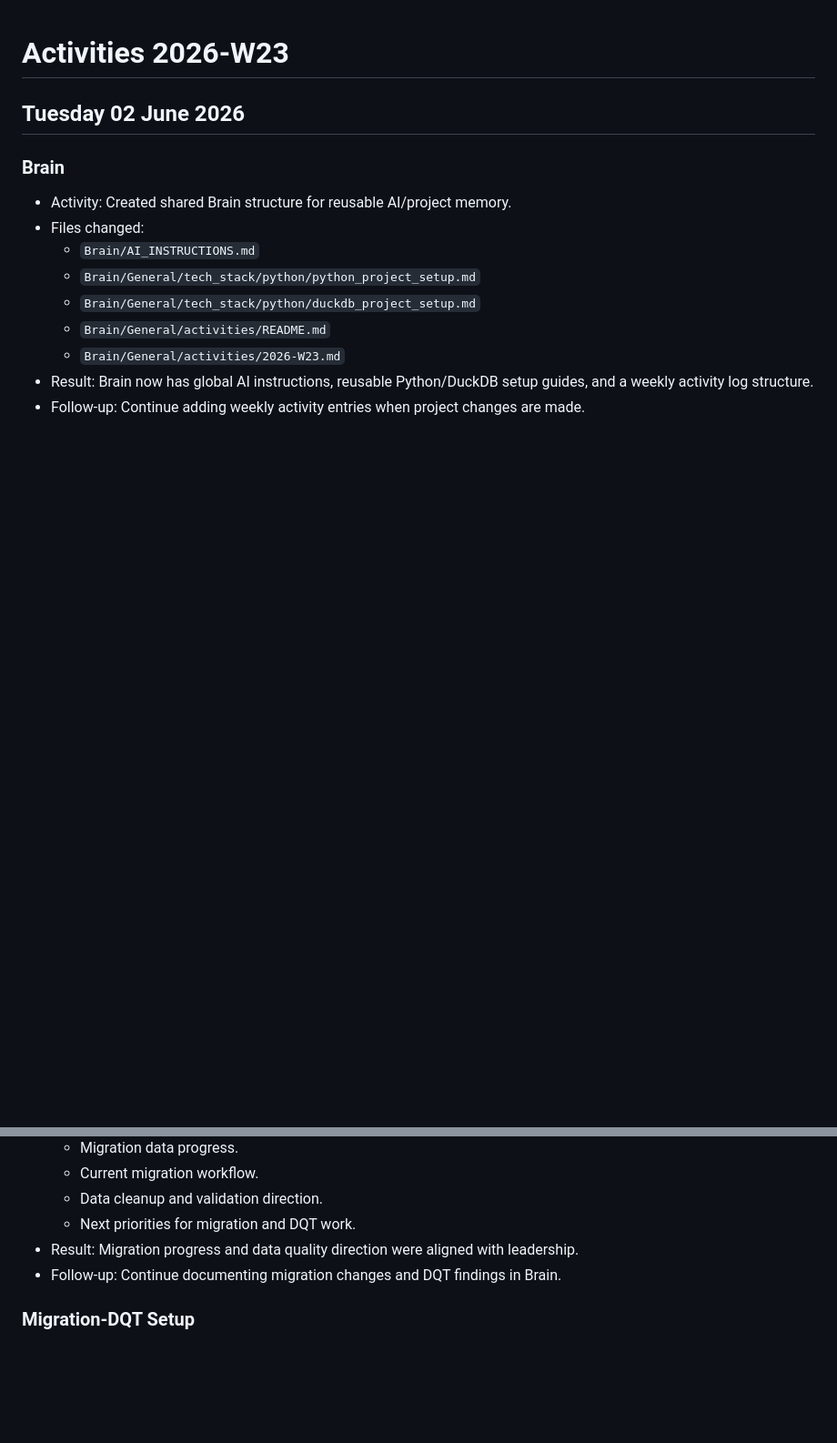
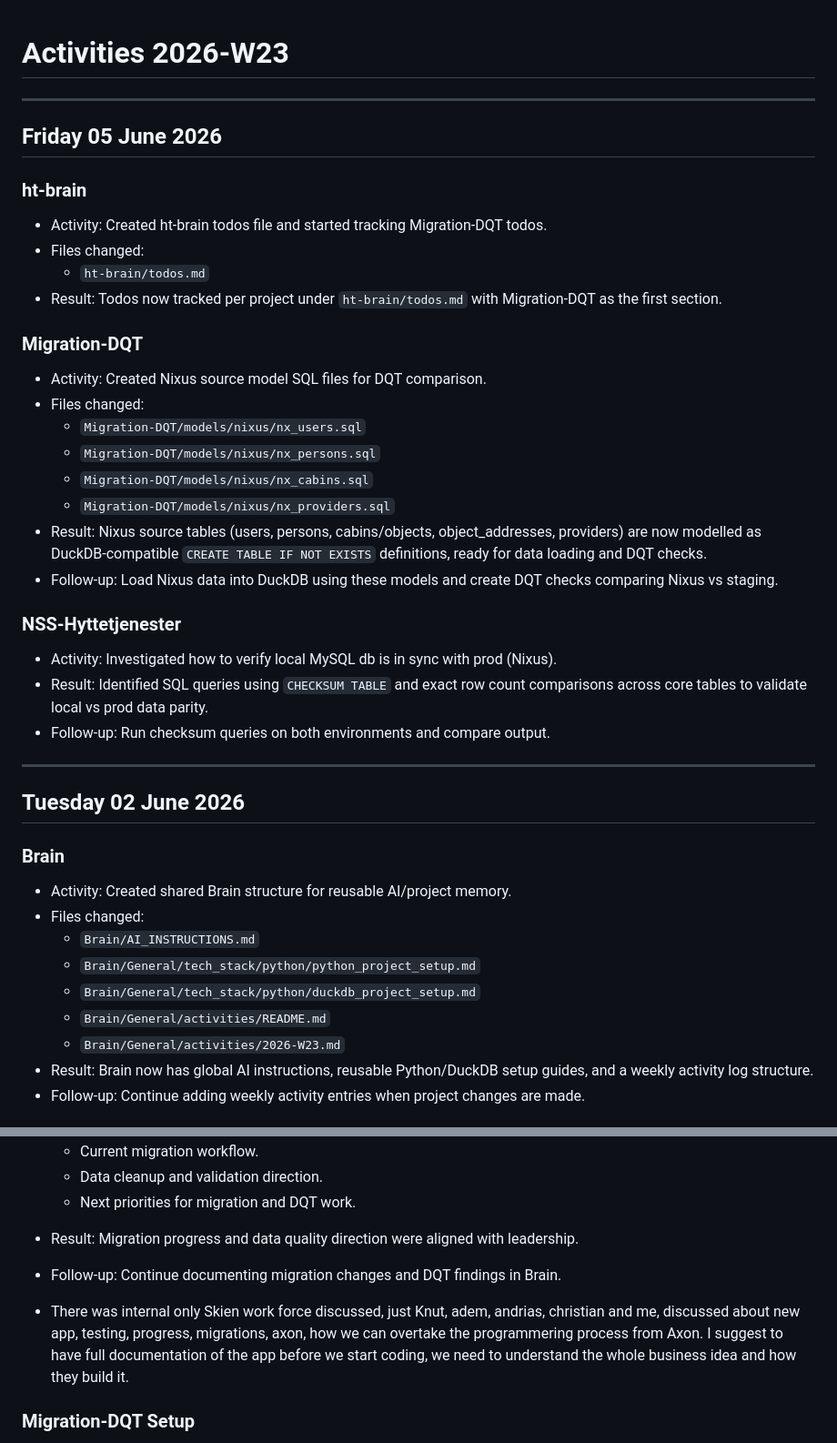
Before and after one commit to Ghezai/HT-Brain, a Markdown page: General/activities/01-to-07-06-2026_W23.md, 2 parts joined by grey strips. Shown at 91% size. Drawn GitHub-style; blank space fills up the shorter version.

Commit message:
todos added

```diff
--- a/General/activities/01-to-07-06-2026_W23.md
+++ b/General/activities/01-to-07-06-2026_W23.md
@@ -1,4 +1,34 @@
 # Activities 2026-W23
+
+---
+
+## Friday 05 June 2026
+
+### ht-brain
+
+- Activity: Created ht-brain todos file and started tracking Migration-DQT todos.
+- Files changed:
+  - `ht-brain/todos.md`
+- Result: Todos now tracked per project under `ht-brain/todos.md` with Migration-DQT as the first section.
+
+### Migration-DQT
+
+- Activity: Created Nixus source model SQL files for DQT comparison.
+- Files changed:
+  - `Migration-DQT/models/nixus/nx_users.sql`
+  - `Migration-DQT/models/nixus/nx_persons.sql`
+  - `Migration-DQT/models/nixus/nx_cabins.sql`
+  - `Migration-DQT/models/nixus/nx_providers.sql`
+- Result: Nixus source tables (users, persons, cabins/objects, object_addresses, providers) are now modelled as DuckDB-compatible `CREATE TABLE IF NOT EXISTS` definitions, ready for data loading and DQT checks.
+- Follow-up: Load Nixus data into DuckDB using these models and create DQT checks comparing Nixus vs staging.
+
+### NSS-Hyttetjenester
+
+- Activity: Investigated how to verify local MySQL db is in sync with prod (Nixus).
+- Result: Identified SQL queries using `CHECKSUM TABLE` and exact row count comparisons across core tables to validate local vs prod data parity.
+- Follow-up: Run checksum queries on both environments and compare output.
+
+---
 
 ## Tuesday 02 June 2026
 
@@ -65,6 +115,8 @@
   - Next priorities for migration and DQT work.
 - Result: Migration progress and data quality direction were aligned with leadership.
 - Follow-up: Continue documenting migration changes and DQT findings in Brain.
+
+- There was internal only Skien work force discussed, just Knut, adem, andrias, christian and me, discussed about new app, testing, progress, migrations, axon, how we can overtake the programmering process from Axon. I suggest to have full documentation of the app before we start coding, we need to understand the whole business idea and how they build it.
 
 ### Migration-DQT Setup
 
```
Also changed, not shown: other parts of General/activities/01-to-07-06-2026_W23.md (+20 -0 lines), General/todos.md (added, +7 -0 lines).
